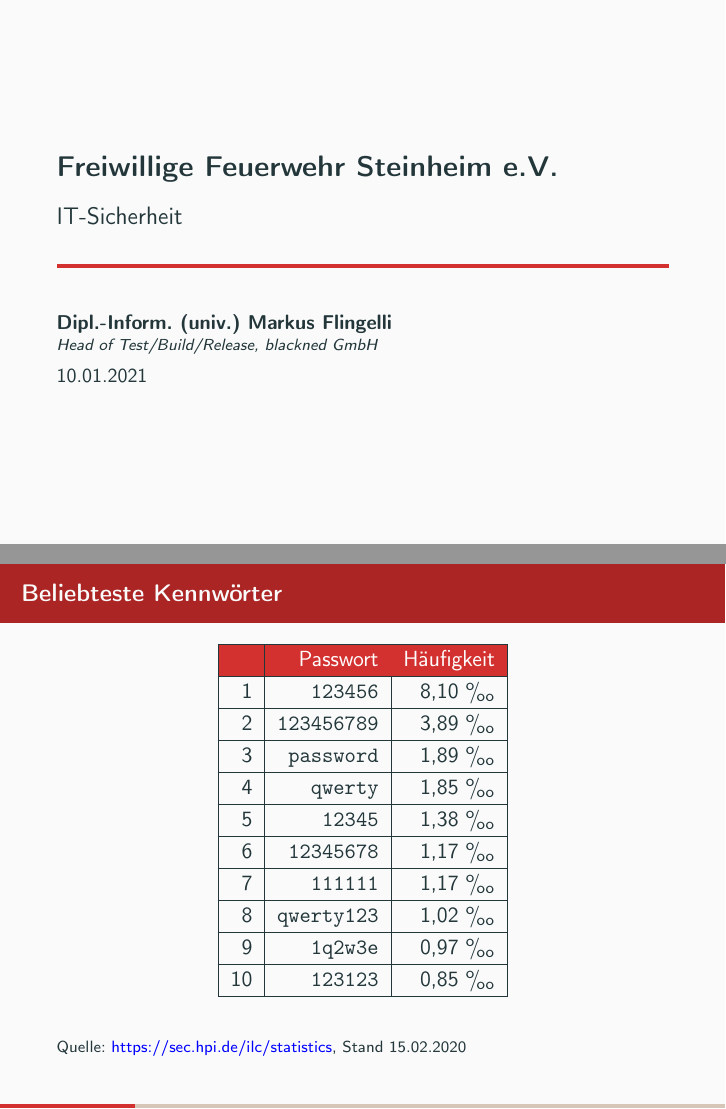
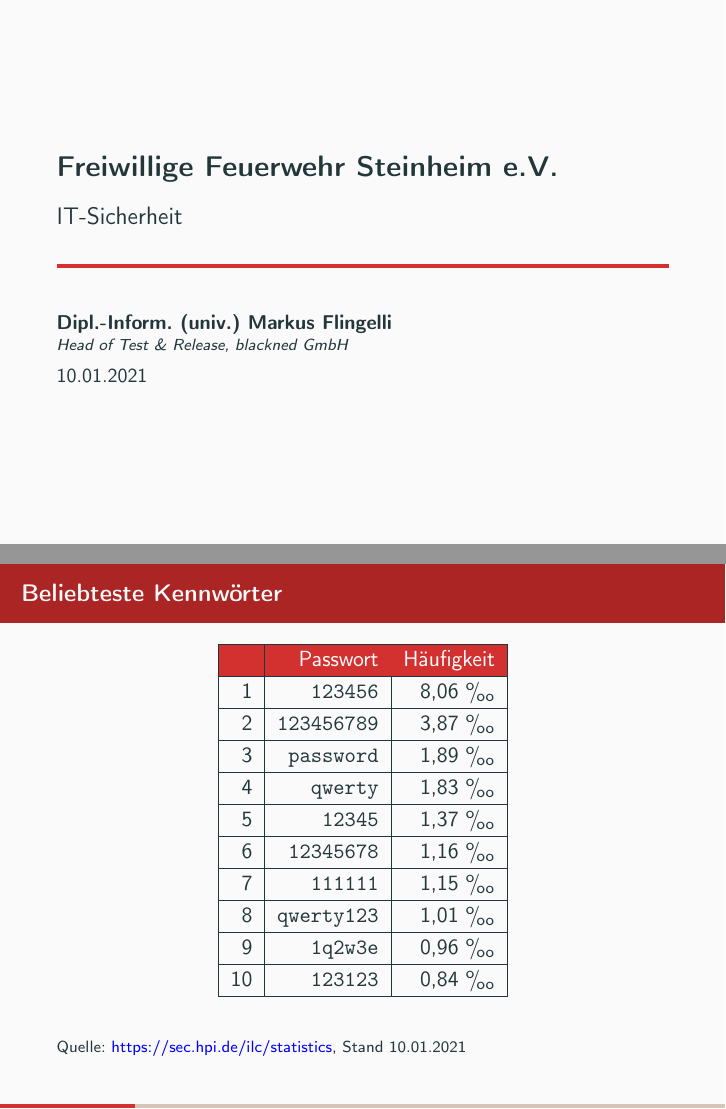
Before and after one commit to mflingelli/IT-Sicherheit, LaTeX slides (IT-Sicherheit.tex, which reads main.tex, main_header.tex): pages 1 and 11 of 61, joined at a grey line. Compiled offline with pdfLaTeX.

Commit message:
Passwörternutzung aktualisiert.

```diff
--- a/main.tex
+++ b/main.tex
@@ -118,18 +118,18 @@ BSI-Video zu Kennwörtern:
 \hline
 \rowcolor{ffLightRed} & \textcolor{white}{Passwort} & \textcolor{white}{Häufigkeit} \\
 \hline
- 1 & \texttt{123456}    & 8,10 \permille \\\hline
- 2 & \texttt{123456789} & 3,89 \permille \\\hline
+ 1 & \texttt{123456}    & 8,06 \permille \\\hline
+ 2 & \texttt{123456789} & 3,87 \permille \\\hline
  3 & \texttt{password}  & 1,89 \permille \\\hline
- 4 & \texttt{qwerty}    & 1,85 \permille \\\hline
- 5 & \texttt{12345}     & 1,38 \permille \\\hline
- 6 & \texttt{12345678}  & 1,17 \permille \\\hline
- 7 & \texttt{111111}    & 1,17 \permille \\\hline
- 8 & \texttt{qwerty123} & 1,02 \permille \\\hline
- 9 & \texttt{1q2w3e}    & 0,97 \permille \\\hline
-10 & \texttt{123123}    & 0,85 \permille \\\hline
+ 4 & \texttt{qwerty}    & 1,83 \permille \\\hline
+ 5 & \texttt{12345}     & 1,37 \permille \\\hline
+ 6 & \texttt{12345678}  & 1,16 \permille \\\hline
+ 7 & \texttt{111111}    & 1,15 \permille \\\hline
+ 8 & \texttt{qwerty123} & 1,01 \permille \\\hline
+ 9 & \texttt{1q2w3e}    & 0,96 \permille \\\hline
+10 & \texttt{123123}    & 0,84 \permille \\\hline
 \end{longtable}
-\scriptsize Quelle: \href{https://sec.hpi.de/ilc/statistics}{https://sec.hpi.de/ilc/statistics}, Stand 15.02.2020
+\scriptsize Quelle: \href{https://sec.hpi.de/ilc/statistics}{https://sec.hpi.de/ilc/statistics}, Stand 10.01.2021
 \end{frame}
 
 \only<article>{\subsubsection{Brute-Force-Attacke}}
--- a/main_header.tex
+++ b/main_header.tex
@@ -25,7 +25,7 @@
 \title{Freiwillige Feuerwehr Steinheim e.V.}
 \subtitle{\Vortragstitel}
 \author{\textbf{Dipl.-Inform. (univ.) Markus Flingelli}\\
-\scriptsize \textit{Head of Test/Build/Release, blackned GmbH}
+\scriptsize \textit{Head of Test \& Release, blackned GmbH}
 }
 
 \only<article>{
```
Also changed, not shown: Vorwort/vorwort.tex (+1 -1 lines), main.tex (4 more changed lines).
